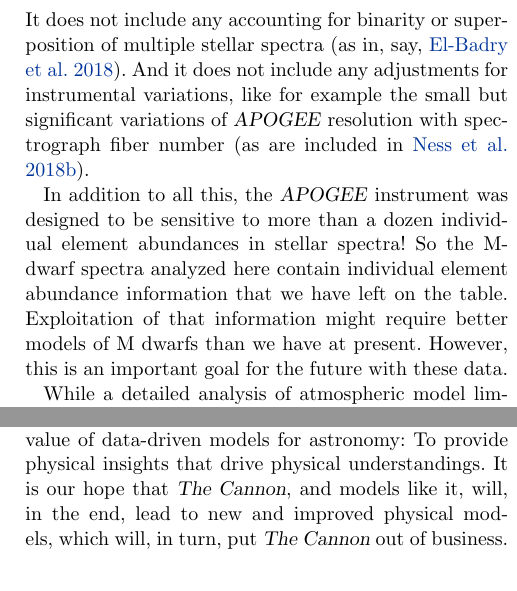
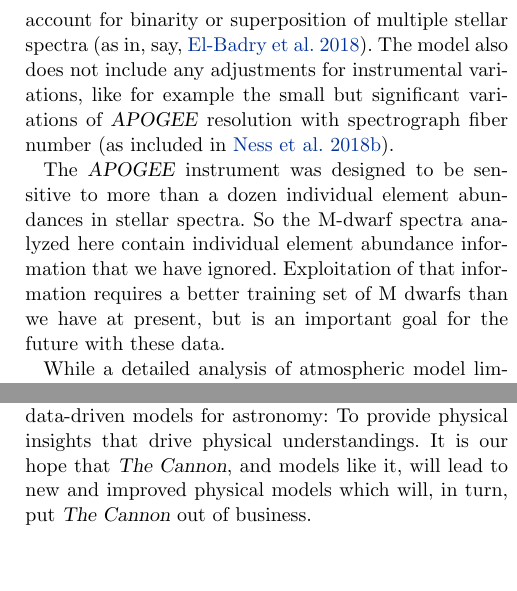
Before and after one commit to jbirky/Mdwarf_project, a LaTeX paper (paper/draft.tex): two parts of the columns of pages 11 and 12 of 27 before the commit and two parts of the columns of pages 11 and 12 of 26 after it, joined at a grey line, cut at the place of the change, the shorter picture padded with empty space. Compiled offline with pdfLaTeX.

Commit message:
discussion revisions

```diff
--- a/paper/draft.tex
+++ b/paper/draft.tex
@@ -562 +558,0 @@ convection (for exmaple, \citealt{Behmard2019}).
-It does not include any accounting for binarity or superposition of multiple
@@ -563,15 +562,15 @@ It does not include any accounting for binarity or superposition of multiple
+does it account for binarity or superposition of multiple
 stellar spectra (as in, say, \citealt{ElBadry:2018}).
-And it does not include any adjustments for instrumental variations, like for
+The model also does not include any adjustments for instrumental variations, like for
 example the small but significant variations of \apogee\ resolution with
-spectrograph fiber number (as are included in \citealt{Ness2018}).
+spectrograph fiber number (as included in \citealt{Ness2018}).
 
-In addition to all this, the \apogee\ instrument was designed to be sensitive to more than
-a dozen individual element abundances in stellar spectra!
+The \apogee\ instrument was designed to be sensitive to more than
+a dozen individual element abundances in stellar spectra.
 So the M-dwarf spectra analyzed here contain individual element abundance
-information that we have left on the table.
-Exploitation of that information might require better models of M dwarfs than
-we have at present.
-However, this is an important goal for the future with these data.
+information that we have ignored.
+Exploitation of that information requires a better training set of M dwarfs than
+we have at present, but is an important goal for the future with these data.
 
 While a detailed analysis of atmospheric model limitations is beyond the scope of this paper,
 our results provide an avenue to compare the FGK star metallicity scale
@@ -600,8 +599,8 @@ These Tables summarize spectral features in the \apogee\ bandpass
 that are found to be strong temperature and metallicity indicators.
 In the long run, this is the primary value of data-driven models for astronomy:
 To provide physical insights that drive physical understandings.
-It is our hope that \thecannon, and models like it, will, in the end, lead to
-new and improved physical models, which will, in turn, put \thecannon\ out of business. \\
+It is our hope that \thecannon, and models like it, will lead to
+new and improved physical models which will, in turn, put \thecannon\ out of business. \\
 
 %%==========================================================================================
 \acknowledgements
```
Also changed, not shown: paper/draft.tex (16 more changed lines).
